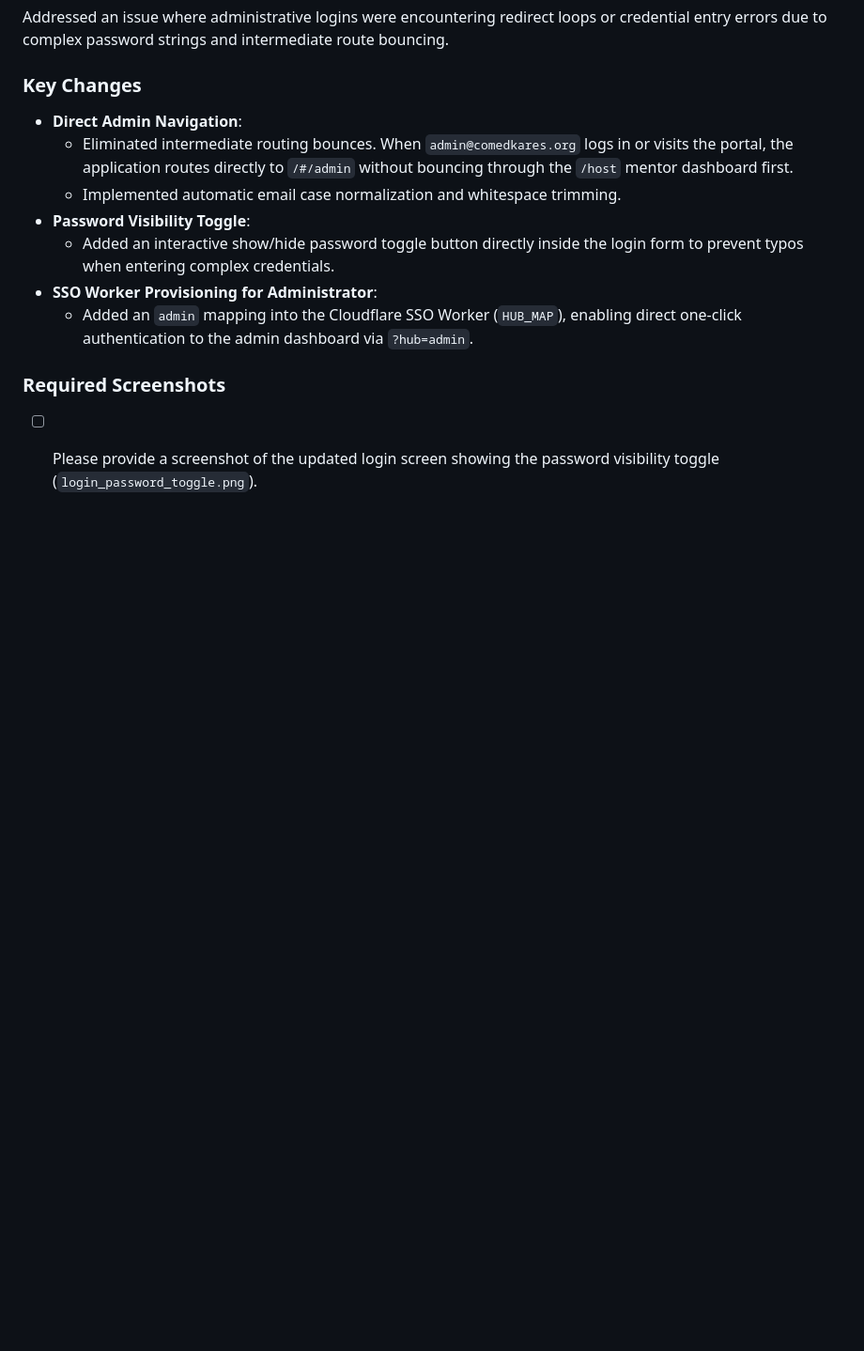
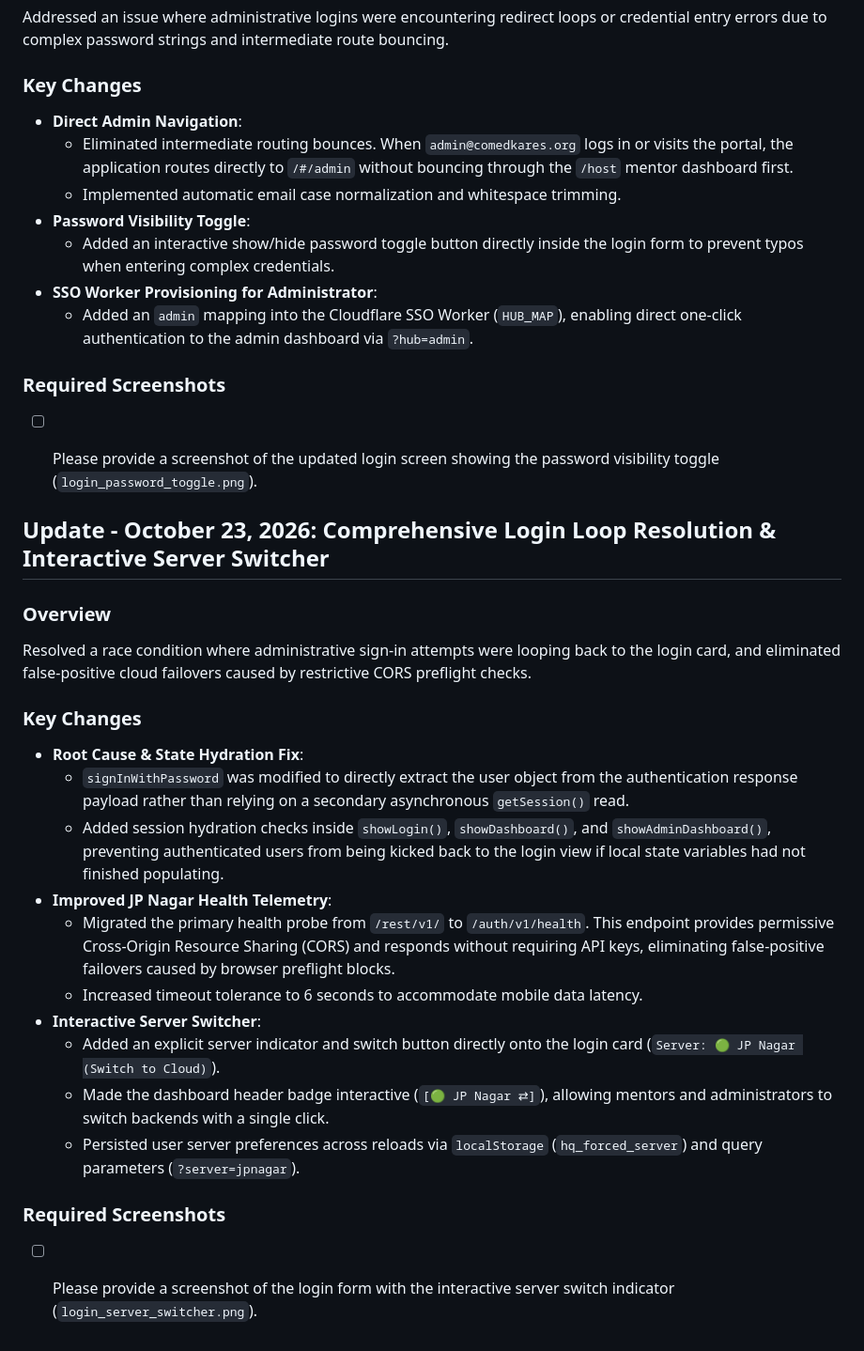
Before and after one commit to uditb-coder/Build4Karnataka, a Markdown page: management_update_report.md, the part around the change. Shown at 94% size. Rendered like a GitHub page; blank space fills up the shorter version.

Commit message:
docs: update reports for login loop fix and interactive server switcher

```diff
--- a/management_update_report.md
+++ b/management_update_report.md
@@ -481,3 +481,24 @@ Addressed an issue where administrative logins were encountering redirect loops
 
 ### Required Screenshots
 - [ ] Please provide a screenshot of the updated login screen showing the password visibility toggle (`login_password_toggle.png`).
+
+
+## Update - October 23, 2026: Comprehensive Login Loop Resolution & Interactive Server Switcher
+
+### Overview
+Resolved a race condition where administrative sign-in attempts were looping back to the login card, and eliminated false-positive cloud failovers caused by restrictive CORS preflight checks.
+
+### Key Changes
+- **Root Cause & State Hydration Fix**:
+  - `signInWithPassword` was modified to directly extract the user object from the authentication response payload rather than relying on a secondary asynchronous `getSession()` read.
+  - Added session hydration checks inside `showLogin()`, `showDashboard()`, and `showAdminDashboard()`, preventing authenticated users from being kicked back to the login view if local state variables had not finished populating.
+- **Improved JP Nagar Health Telemetry**:
+  - Migrated the primary health probe from `/rest/v1/` to `/auth/v1/health`. This endpoint provides permissive Cross-Origin Resource Sharing (CORS) and responds without requiring API keys, eliminating false-positive failovers caused by browser preflight blocks.
+  - Increased timeout tolerance to 6 seconds to accommodate mobile data latency.
+- **Interactive Server Switcher**:
+  - Added an explicit server indicator and switch button directly onto the login card (`Server: 🟢 JP Nagar (Switch to Cloud)`).
+  - Made the dashboard header badge interactive (`[🟢 JP Nagar ⇄]`), allowing mentors and administrators to switch backends with a single click.
+  - Persisted user server preferences across reloads via `localStorage` (`hq_forced_server`) and query parameters (`?server=jpnagar`).
+
+### Required Screenshots
+- [ ] Please provide a screenshot of the login form with the interactive server switch indicator (`login_server_switcher.png`).
```
Also changed, not shown: team_update_instructions.md (+11 -0 lines).
